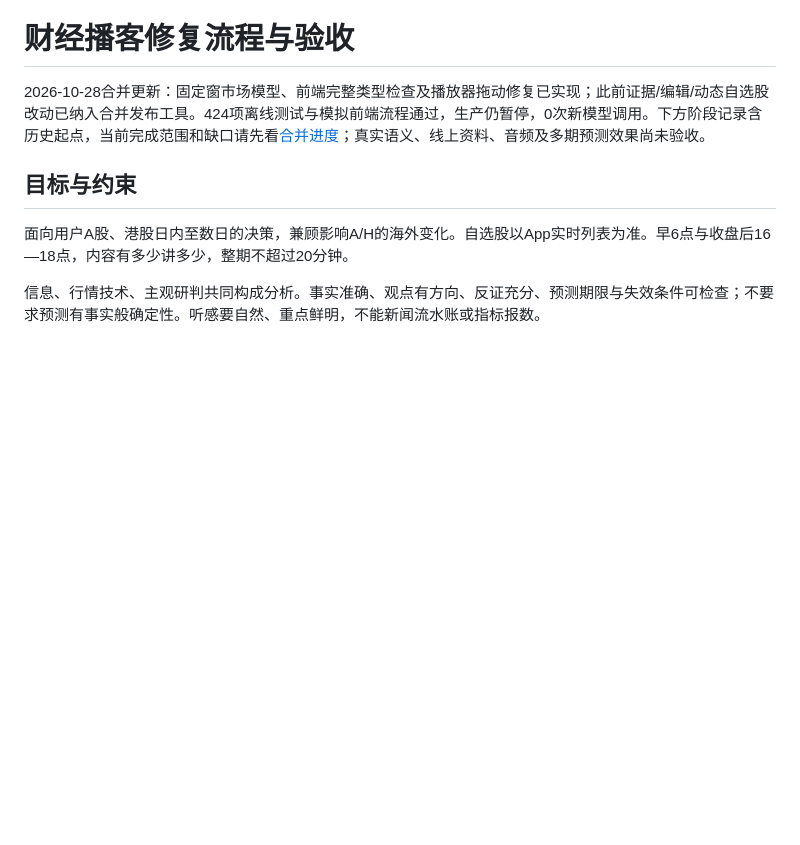
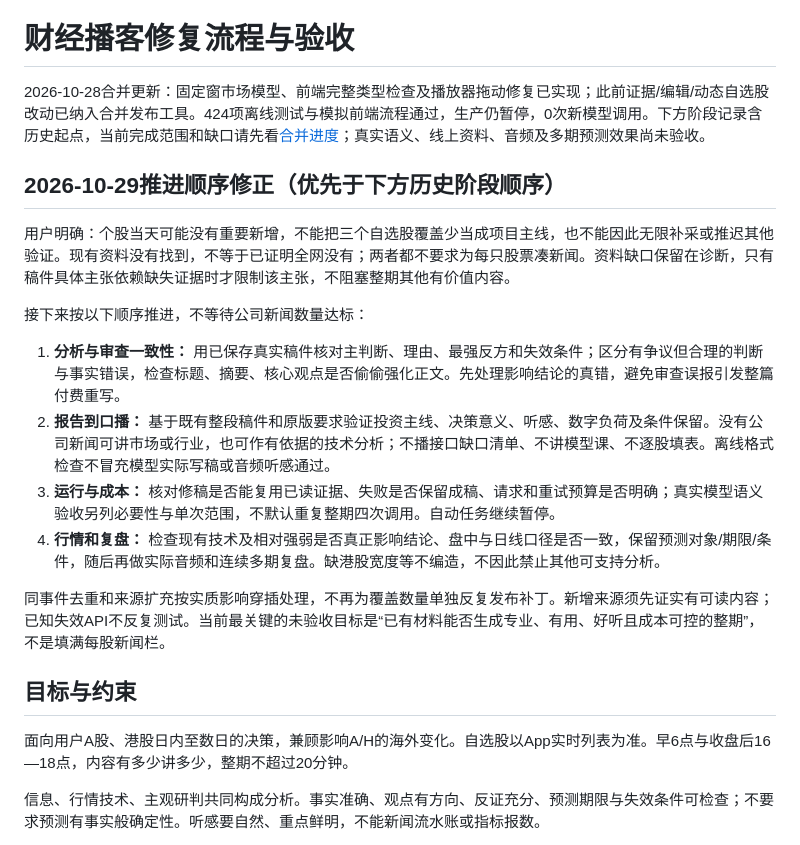
Before and after one commit to liyanli2025-ops/daily_finance, a Markdown page: docs/repair_roadmap.md, the part around the change. GitHub-like rendering; blank space fills up the shorter version.

Commit message:
docs: prioritize episode quality over watchlist news quotas

```diff
--- a/docs/repair_roadmap.md
+++ b/docs/repair_roadmap.md
@@ -1,6 +1,19 @@
 # 财经播客修复流程与验收
 
 2026-10-28合并更新：固定窗市场模型、前端完整类型检查及播放器拖动修复已实现；此前证据/编辑/动态自选股改动已纳入合并发布工具。424项离线测试与模拟前端流程通过，生产仍暂停，0次新模型调用。下方阶段记录含历史起点，当前完成范围和缺口请先看[合并进度](consolidated_progress_20261028.md)；真实语义、线上资料、音频及多期预测效果尚未验收。
+
+## 2026-10-29推进顺序修正（优先于下方历史阶段顺序）
+
+用户明确：个股当天可能没有重要新增，不能把三个自选股覆盖少当成项目主线，也不能因此无限补采或推迟其他验证。现有资料没有找到，不等于已证明全网没有；两者都不要求为每只股票凑新闻。资料缺口保留在诊断，只有稿件具体主张依赖缺失证据时才限制该主张，不阻塞整期其他有价值内容。
+
+接下来按以下顺序推进，不等待公司新闻数量达标：
+
+1. **分析与审查一致性：** 用已保存真实稿件核对主判断、理由、最强反方和失效条件；区分有争议但合理的判断与事实错误，检查标题、摘要、核心观点是否偷偷强化正文。先处理影响结论的真错，避免审查误报引发整篇付费重写。
+2. **报告到口播：** 基于既有整段稿件和原版要求验证投资主线、决策意义、听感、数字负荷及条件保留。没有公司新闻可讲市场或行业，也可作有依据的技术分析；不播接口缺口清单、不讲模型课、不逐股填表。离线格式检查不冒充模型实际写稿或音频听感通过。
+3. **运行与成本：** 核对修稿是否能复用已读证据、失败是否保留成稿、请求和重试预算是否明确；真实模型语义验收另列必要性与单次范围，不默认重复整期四次调用。自动任务继续暂停。
+4. **行情和复盘：** 检查现有技术及相对强弱是否真正影响结论、盘中与日线口径是否一致，保留预测对象/期限/条件，随后再做实际音频和连续多期复盘。缺港股宽度等不编造，不因此禁止其他可支持分析。
+
+同事件去重和来源扩充按实质影响穿插处理，不再为覆盖数量单独反复发布补丁。新增来源须先证实有可读内容；已知失效API不反复测试。当前最关键的未验收目标是“已有材料能否生成专业、有用、好听且成本可控的整期”，不是填满每股新闻栏。
 
 ## 目标与约束
 
```
Also changed, not shown: docs/AI_HANDOFF.md (+2 -0 lines).
